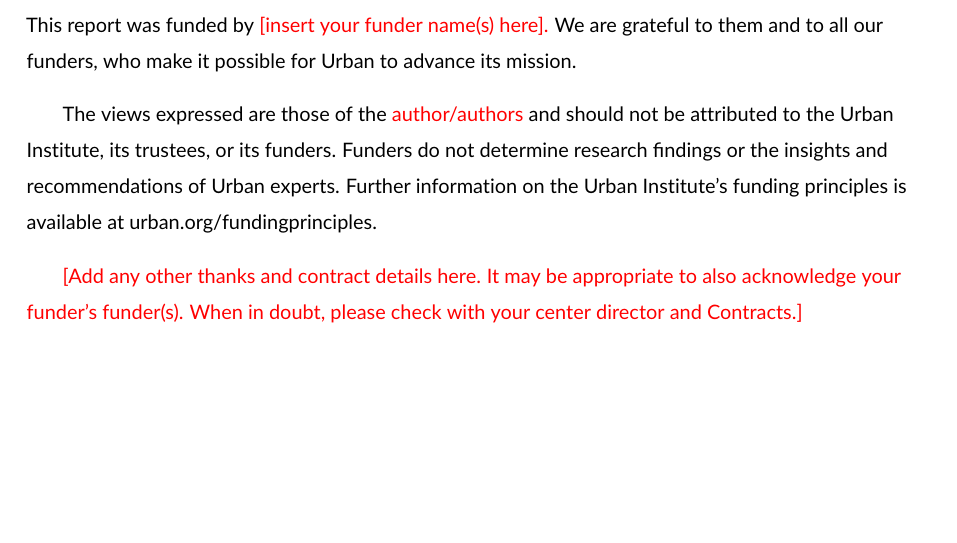
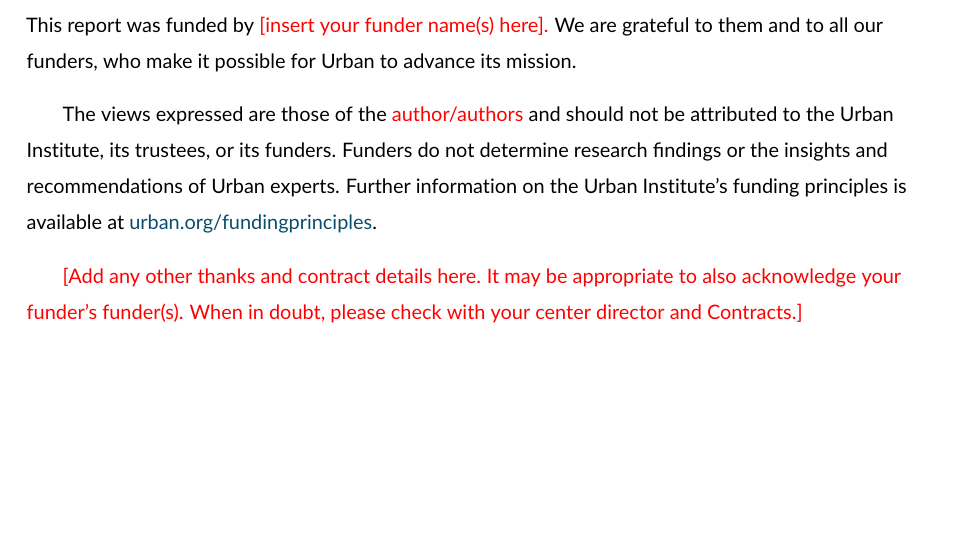
Before and after one commit to ClaireMcKayBowen/Urban-Formatting, a LaTeX document (main.tex, which reads frontmatter/acknowledgements.tex, urban-formatting.cls): part of page 4 of 15, cut so that both start at the same text. Compiled offline with pdfLaTeX.

Commit message:
minor edits

```diff
--- a/frontmatter/acknowledgements.tex
+++ b/frontmatter/acknowledgements.tex
@@ -10,6 +10,6 @@
 
 This report was funded by \tbf{[insert your funder name(s) here].} We are grateful to them and to all our funders, who make it possible for Urban to advance its mission.
 
-The views expressed are those of the \tbf{author/authors} and should not be attributed to the Urban Institute, its trustees, or its funders. Funders do not determine research findings or the insights and recommendations of Urban experts. Further information on the Urban Institute’s funding principles is available at urban.org/fundingprinciples.
+The views expressed are those of the \tbf{author/authors} and should not be attributed to the Urban Institute, its trustees, or its funders. Funders do not determine research findings or the insights and recommendations of Urban experts. Further information on the Urban Institute’s funding principles is available at \textcolor{urban-url}{urban.org/fundingprinciples}.
 
 \tbf{[Add any other thanks and contract details here. It may be appropriate to also acknowledge your funder’s funder(s). When in doubt, please check with your center director and Contracts.]}
--- a/urban-formatting.cls
+++ b/urban-formatting.cls
@@ -74,7 +74,7 @@
 \definecolor{urban-lightgray}{HTML}{d9d9d9}
 
 % General Formatting -----------------------------------
-\renewcommand{\baselinestretch}{1.5} % Single spacing
+\renewcommand{\baselinestretch}{1.5} % 1.5 spacing
 \raggedright % Left justified
 \setlength{\parindent}{0.25in} % Paragraph indents
 \setlength{\parskip}{9pt} % Paragraph spacing
```
Also changed, not shown: urban-formatting.cls (2 more changed lines).
